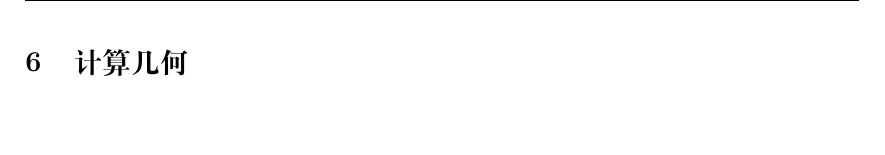
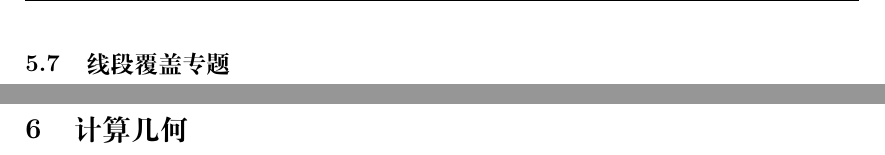
Before and after one commit to sjwsl/my-acm-templates, a LaTeX document (acm-templates.tex): part of page 52 of 52 before the commit and two parts of pages 52 and 59 of 59 after it, the two joined at a grey line, cut at the place of the change, the shorter picture padded with empty space. Compiled offline with XeLaTeX.

Commit message:
Update acm-templates.tex

```diff
--- a/acm-templates.tex
+++ b/acm-templates.tex
@@ -226,6 +226,8 @@ linkcolor=black,CJKbookmarks,
     \subsection{pbds}
     \includepdf[pages={1-14}]{Others/pbds.pdf}
 
+     \subsection{线段覆盖专题}
+    \includepdf[pages={1-6}]{Others/线段覆盖专题.pdf}
 
 
 
```
